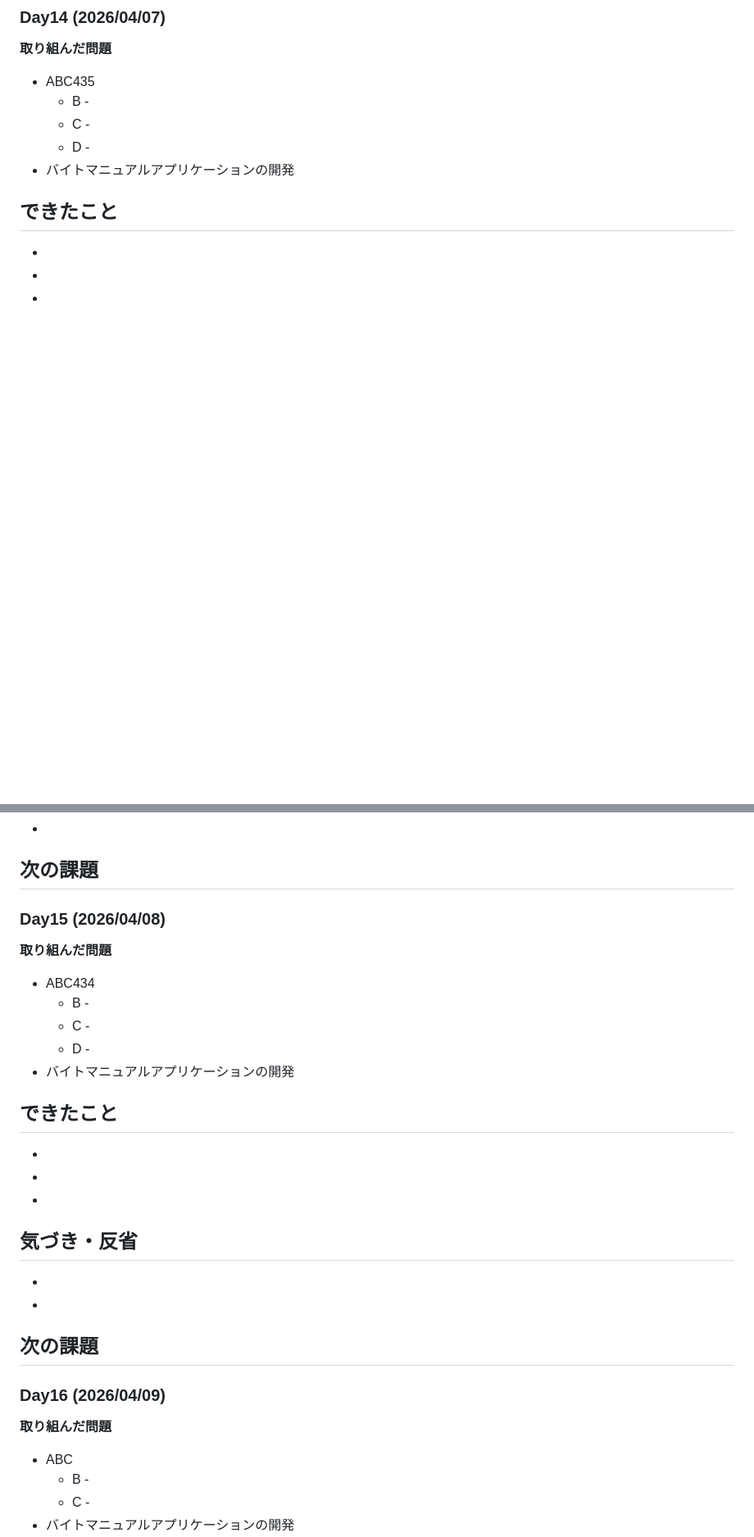
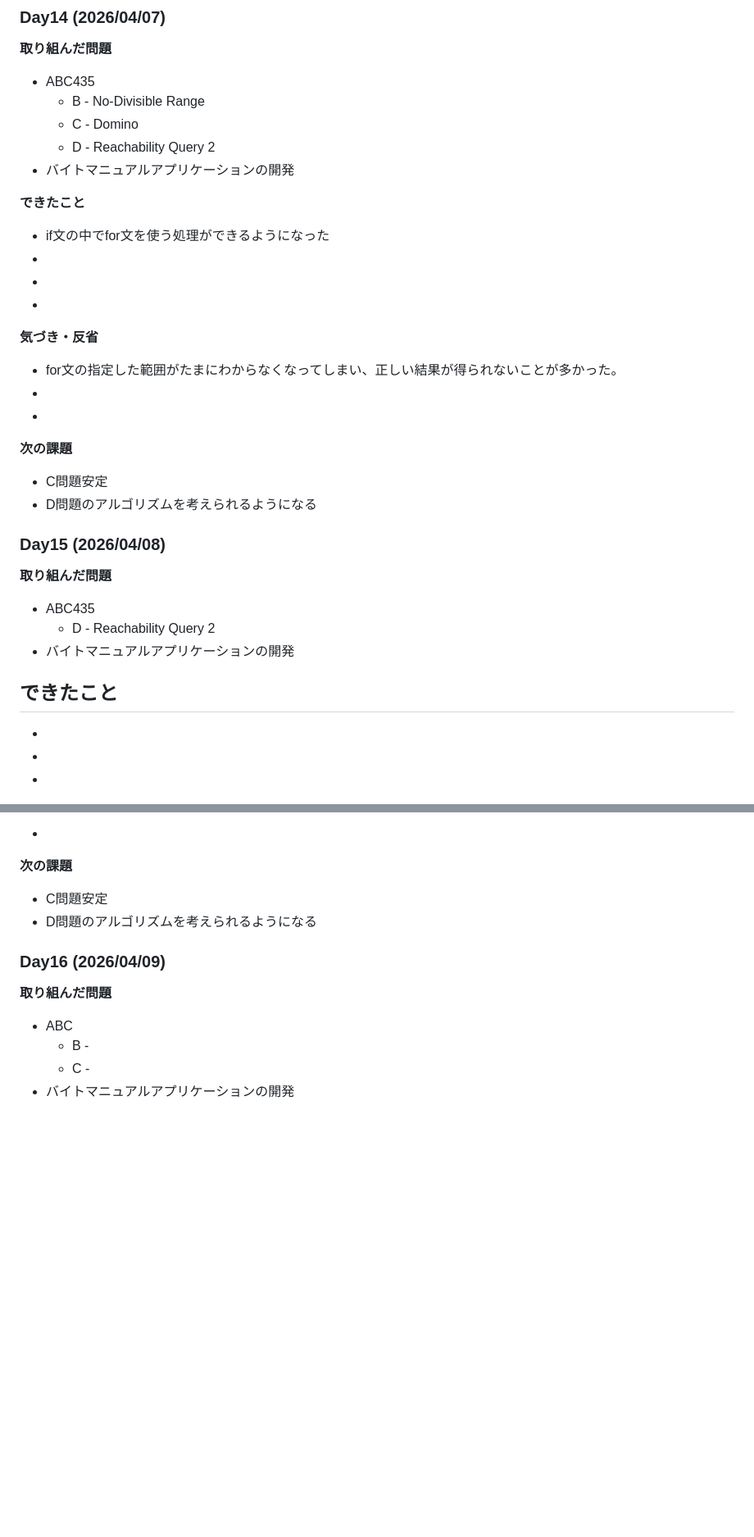
Before and after one commit to higakota/atcoder-Python, a Markdown page: README.md, 2 parts joined by grey strips. Shown at 82% size. Drawn GitHub-style; blank space fills up the shorter version.

```diff
--- a/README.md
+++ b/README.md
@@ -328,9 +328,30 @@
 ### Day14 (2026/04/07)
 **取り組んだ問題**
 - ABC435
-  - B -
-  - C -
-  - D -
+  - B - No-Divisible Range
+  - C - Domino
+  - D - Reachability Query 2
+- バイトマニュアルアプリケーションの開発
+
+**できたこと**
+- if文の中でfor文を使う処理ができるようになった
+-
+-
+-
+
+**気づき・反省**
+- for文の指定した範囲がたまにわからなくなってしまい、正しい結果が得られないことが多かった。
+-
+-
+**次の課題**
+- C問題安定
+- D問題のアルゴリズムを考えられるようになる
+
+
+### Day15 (2026/04/08)
+**取り組んだ問題**
+- ABC435
+  - D - Reachability Query 2
 - バイトマニュアルアプリケーションの開発
 
 **できたこと**
@@ -344,29 +365,8 @@
 -
 -
 **次の課題**
--
-
-
-### Day15 (2026/04/08)
-**取り組んだ問題**
-- ABC434
-  - B -
-  - C -
-  - D -
-- バイトマニュアルアプリケーションの開発
-
-**できたこと**
--
--
--
--
-
-**気づき・反省**
--
--
--
-**次の課題**
--
+- C問題安定
+- D問題のアルゴリズムを考えられるようになる
 
 
 ### Day16 (2026/04/09)
```
